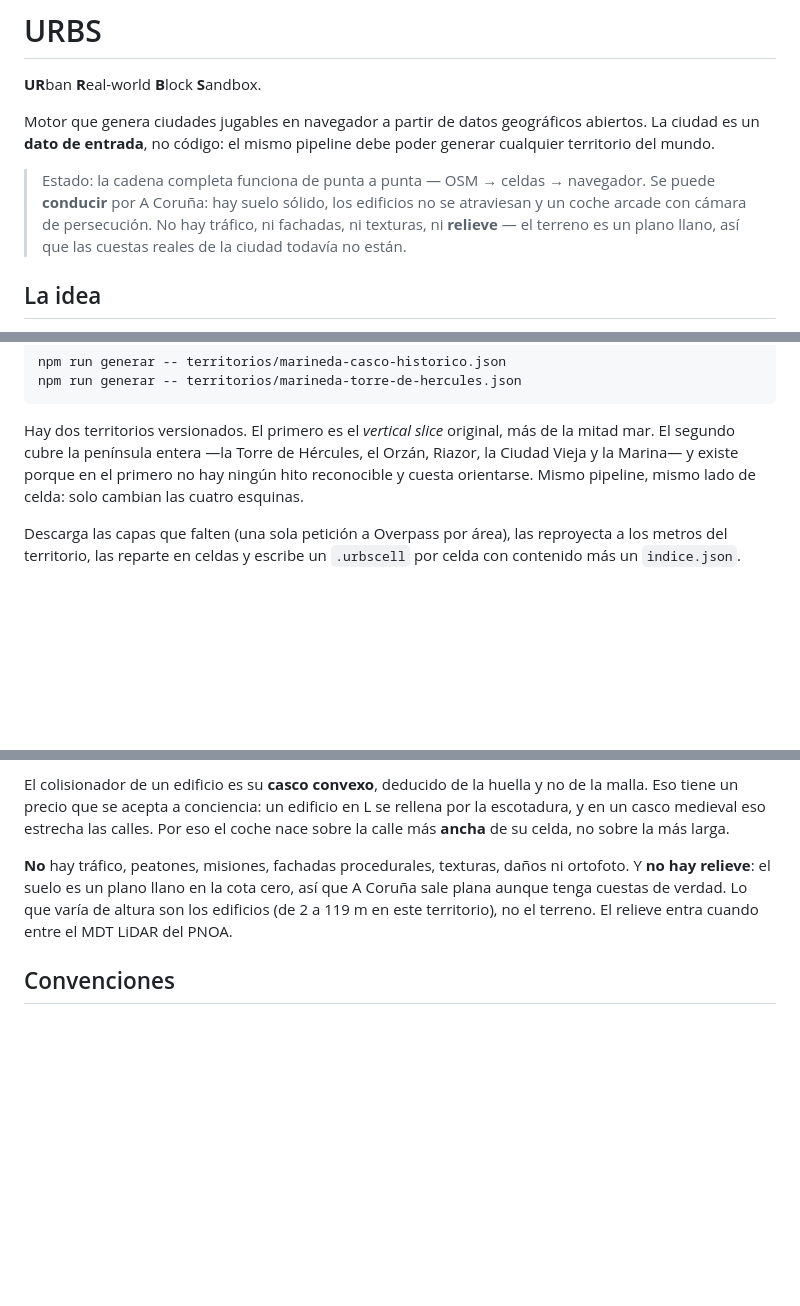
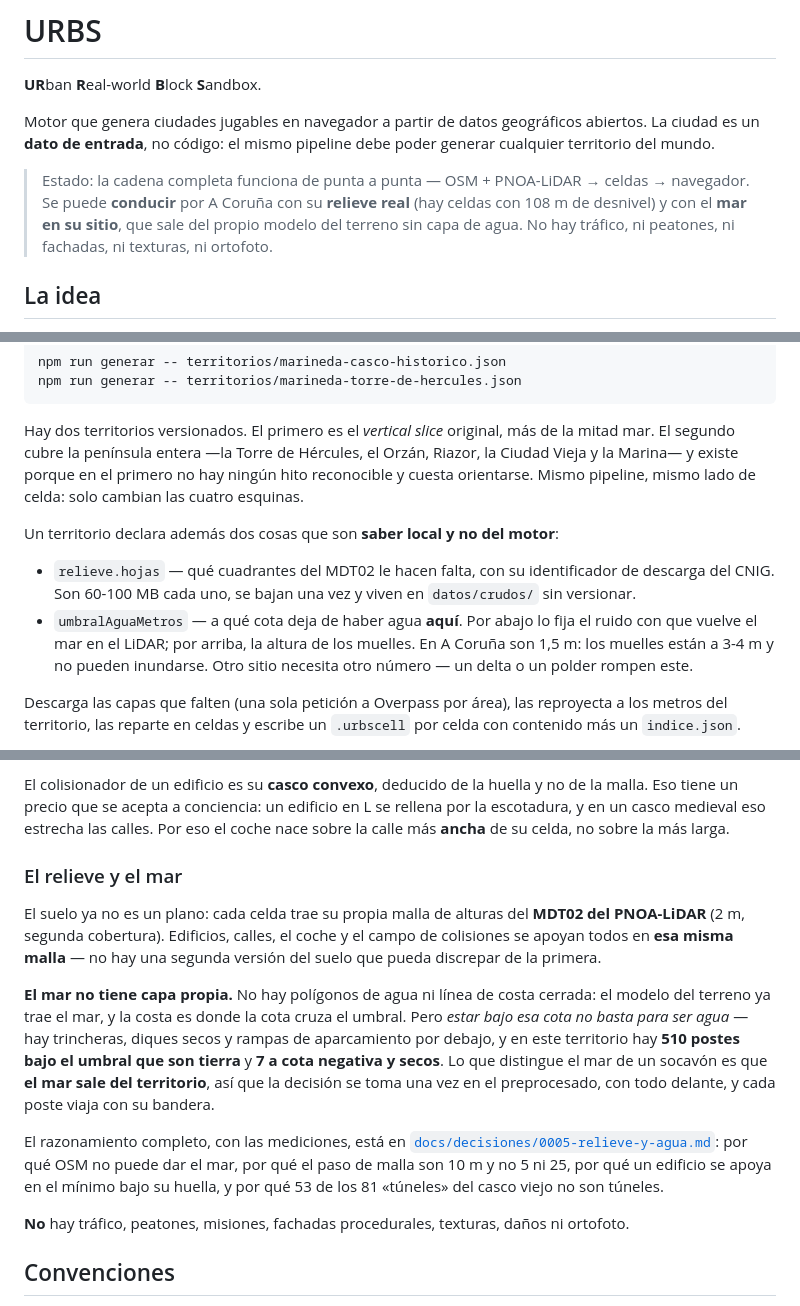
Before and after one commit to raulfg/urbs, a Markdown page: README.md, 3 parts joined by grey strips. Rendered like a GitHub page; blank space fills up the shorter version.

````diff
--- a/README.md
+++ b/README.md
@@ -4,7 +4,7 @@
 
 Motor que genera ciudades jugables en navegador a partir de datos geográficos abiertos. La ciudad es un **dato de entrada**, no código: el mismo pipeline debe poder generar cualquier territorio del mundo.
 
-> Estado: la cadena completa funciona de punta a punta — OSM → celdas → navegador. Se puede **conducir** por A Coruña: hay suelo sólido, los edificios no se atraviesan y un coche arcade con cámara de persecución. No hay tráfico, ni fachadas, ni texturas, ni **relieve** — el terreno es un plano llano, así que las cuestas reales de la ciudad todavía no están.
+> Estado: la cadena completa funciona de punta a punta — OSM + PNOA-LiDAR → celdas → navegador. Se puede **conducir** por A Coruña con su **relieve real** (hay celdas con 108 m de desnivel) y con el **mar en su sitio**, que sale del propio modelo del terreno sin capa de agua. No hay tráfico, ni peatones, ni fachadas, ni texturas, ni ortofoto.
 
 ## La idea
 
@@ -106,6 +106,11 @@ npm run generar -- territorios/marineda-torre-de-hercules.json
 ```
 
 Hay dos territorios versionados. El primero es el *vertical slice* original, más de la mitad mar. El segundo cubre la península entera —la Torre de Hércules, el Orzán, Riazor, la Ciudad Vieja y la Marina— y existe porque en el primero no hay ningún hito reconocible y cuesta orientarse. Mismo pipeline, mismo lado de celda: solo cambian las cuatro esquinas.
+
+Un territorio declara además dos cosas que son **saber local y no del motor**:
+
+- `relieve.hojas` — qué cuadrantes del MDT02 le hacen falta, con su identificador de descarga del CNIG. Son 60-100 MB cada uno, se bajan una vez y viven en `datos/crudos/` sin versionar.
+- `umbralAguaMetros` — a qué cota deja de haber agua **aquí**. Por abajo lo fija el ruido con que vuelve el mar en el LiDAR; por arriba, la altura de los muelles. En A Coruña son 1,5 m: los muelles están a 3-4 m y no pueden inundarse. Otro sitio necesita otro número — un delta o un polder rompen este.
 
 Descarga las capas que falten (una sola petición a Overpass por área), las reproyecta a los metros del territorio, las reparte en celdas y escribe un `.urbscell` por celda con contenido más un `indice.json`.
 
@@ -166,7 +171,15 @@ Ninguna coordenada UTM absoluta llega a la GPU: cada celda se coloca en `origen
 
 El colisionador de un edificio es su **casco convexo**, deducido de la huella y no de la malla. Eso tiene un precio que se acepta a conciencia: un edificio en L se rellena por la escotadura, y en un casco medieval eso estrecha las calles. Por eso el coche nace sobre la calle más **ancha** de su celda, no sobre la más larga.
 
-**No** hay tráfico, peatones, misiones, fachadas procedurales, texturas, daños ni ortofoto. Y **no hay relieve**: el suelo es un plano llano en la cota cero, así que A Coruña sale plana aunque tenga cuestas de verdad. Lo que varía de altura son los edificios (de 2 a 119 m en este territorio), no el terreno. El relieve entra cuando entre el MDT LiDAR del PNOA.
+### El relieve y el mar
+
+El suelo ya no es un plano: cada celda trae su propia malla de alturas del **MDT02 del PNOA-LiDAR** (2 m, segunda cobertura). Edificios, calles, el coche y el campo de colisiones se apoyan todos en **esa misma malla** — no hay una segunda versión del suelo que pueda discrepar de la primera.
+
+**El mar no tiene capa propia.** No hay polígonos de agua ni línea de costa cerrada: el modelo del terreno ya trae el mar, y la costa es donde la cota cruza el umbral. Pero *estar bajo esa cota no basta para ser agua* — hay trincheras, diques secos y rampas de aparcamiento por debajo, y en este territorio hay **510 postes bajo el umbral que son tierra** y **7 a cota negativa y secos**. Lo que distingue el mar de un socavón es que **el mar sale del territorio**, así que la decisión se toma una vez en el preprocesado, con todo delante, y cada poste viaja con su bandera.
+
+El razonamiento completo, con las mediciones, está en [`docs/decisiones/0005-relieve-y-agua.md`](docs/decisiones/0005-relieve-y-agua.md): por qué OSM no puede dar el mar, por qué el paso de malla son 10 m y no 5 ni 25, por qué un edificio se apoya en el mínimo bajo su huella, y por qué 53 de los 81 «túneles» del casco viejo no son túneles.
+
+**No** hay tráfico, peatones, misiones, fachadas procedurales, texturas, daños ni ortofoto.
 
 ## Convenciones
 
````
Also changed, not shown: other parts of README.md (+2 -2 lines), docs/decisiones/0005-relieve-y-agua.md (added, +284 -0 lines).
